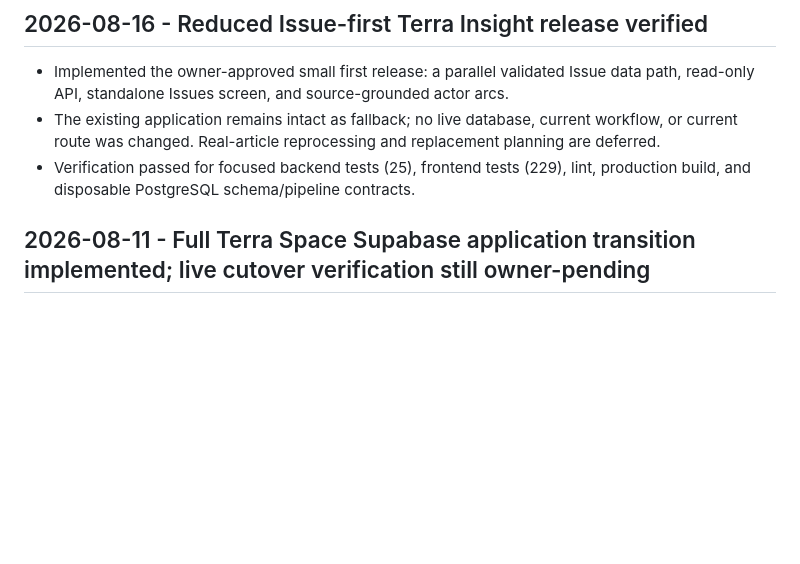
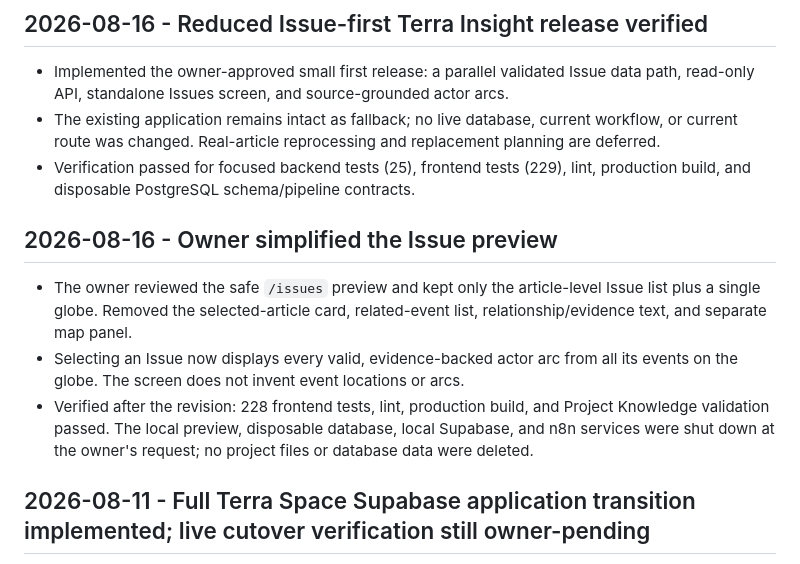
Before and after one commit to halmarpolanunu/terra_space, a Markdown page: project-knowledge/Project-Knowledge-Log.md, the part around the change. GitHub-like rendering; blank space fills up the shorter version.

Commit message:
docs: record owner-approved issue layout

```diff
--- a/project-knowledge/Project-Knowledge-Log.md
+++ b/project-knowledge/Project-Knowledge-Log.md
@@ -16,6 +16,17 @@ status: active
   current route was changed. Real-article reprocessing and replacement planning are deferred.
 - Verification passed for focused backend tests (25), frontend tests (229), lint, production build,
   and disposable PostgreSQL schema/pipeline contracts.
+
+## 2026-08-16 - Owner simplified the Issue preview
+
+- The owner reviewed the safe `/issues` preview and kept only the article-level Issue list plus a
+  single globe. Removed the selected-article card, related-event list, relationship/evidence text,
+  and separate map panel.
+- Selecting an Issue now displays every valid, evidence-backed actor arc from all its events on
+  the globe. The screen does not invent event locations or arcs.
+- Verified after the revision: 228 frontend tests, lint, production build, and Project Knowledge
+  validation passed. The local preview, disposable database, local Supabase, and n8n services were
+  shut down at the owner's request; no project files or database data were deleted.
 
 ## 2026-08-11 - Full Terra Space Supabase application transition implemented; live cutover verification still owner-pending
 
```
Also changed, not shown: project-knowledge/Current-Status.md (+14 -8 lines).
